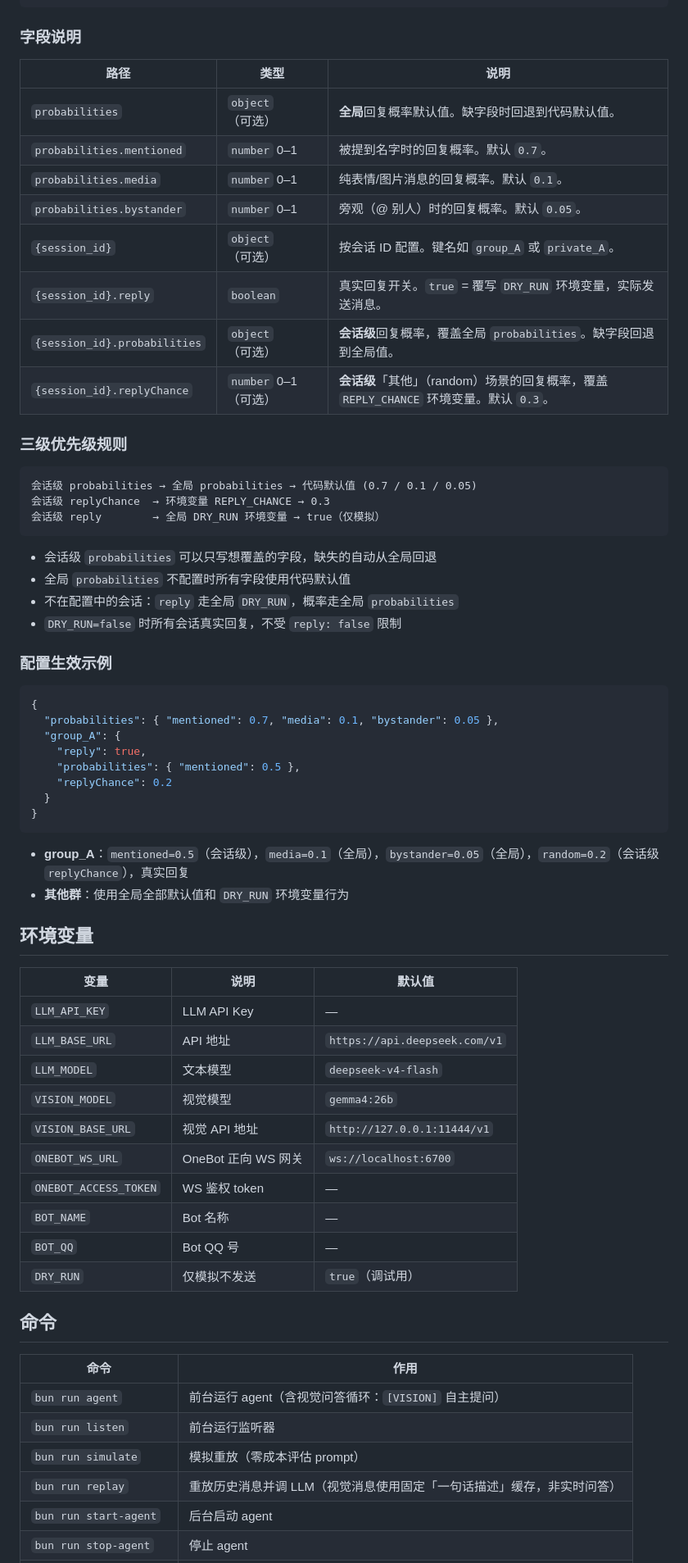
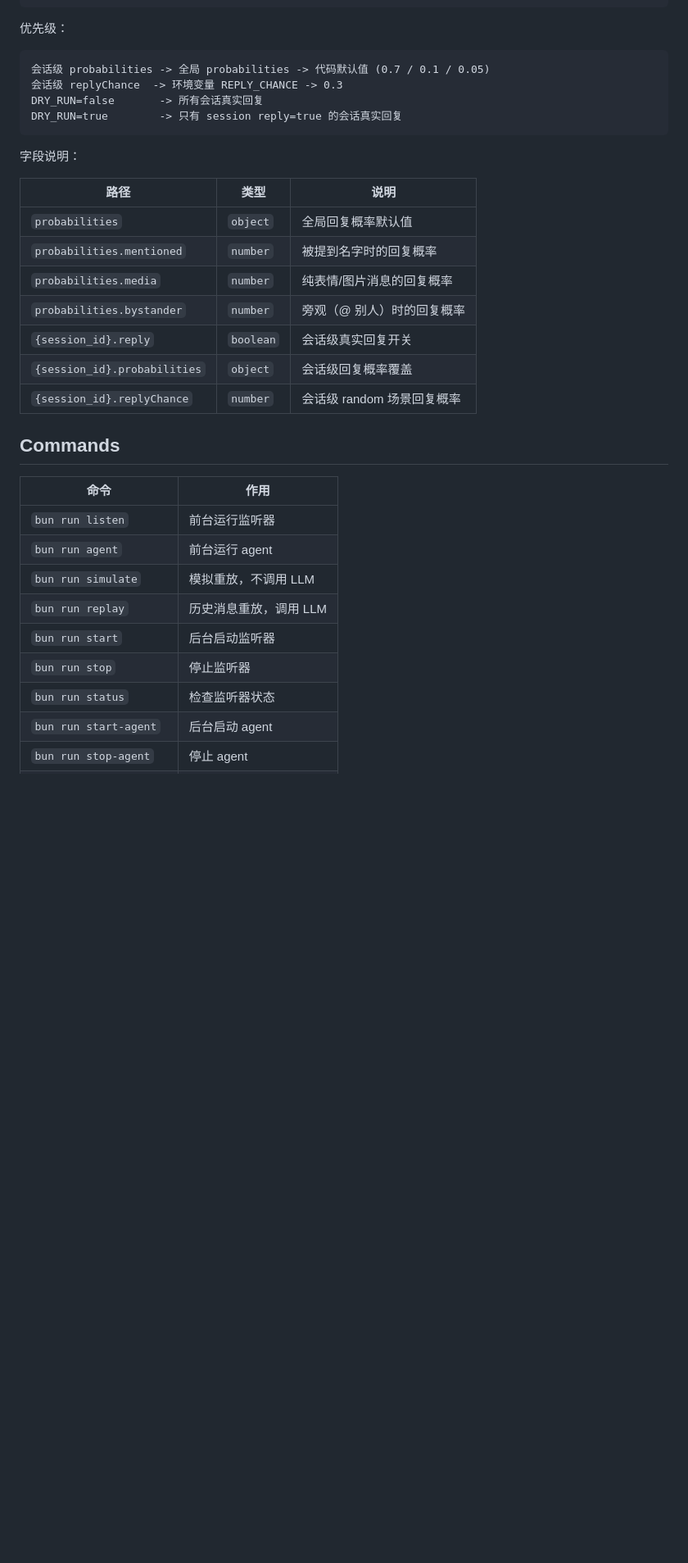
Before and after one commit to OXeu/Xue, a Markdown page: README.md, the part around one of its changes. Shown at 82% size. Drawn GitHub-style; blank space fills up the shorter version.

````diff
--- a/README.md
+++ b/README.md
@@ -154,71 +174,38 @@ LLM_API_KEY=sk-xxx MAX_MSGS=22 bun run replay
 }
 ```
 
-### 字段说明
+优先级：
+
+```text
+会话级 probabilities -> 全局 probabilities -> 代码默认值 (0.7 / 0.1 / 0.05)
+会话级 replyChance  -> 环境变量 REPLY_CHANCE -> 0.3
+DRY_RUN=false       -> 所有会话真实回复
+DRY_RUN=true        -> 只有 session reply=true 的会话真实回复
+```
+
+字段说明：
 
 | 路径 | 类型 | 说明 |
 |------|------|------|
-| `probabilities` | `object`（可选） | **全局**回复概率默认值。缺字段时回退到代码默认值。 |
-| `probabilities.mentioned` | `number` 0–1 | 被提到名字时的回复概率。默认 `0.7`。 |
-| `probabilities.media` | `number` 0–1 | 纯表情/图片消息的回复概率。默认 `0.1`。 |
-| `probabilities.bystander` | `number` 0–1 | 旁观（@ 别人）时的回复概率。默认 `0.05`。 |
-| `{session_id}` | `object`（可选） | 按会话 ID 配置。键名如 `group_A` 或 `private_A`。 |
-| `{session_id}.reply` | `boolean` | 真实回复开关。`true` = 覆写 `DRY_RUN` 环境变量，实际发送消息。 |
-| `{session_id}.probabilities` | `object`（可选） | **会话级**回复概率，覆盖全局 `probabilities`。缺字段回退到全局值。 |
-| `{session_id}.replyChance` | `number` 0–1（可选） | **会话级**「其他」（random）场景的回复概率，覆盖 `REPLY_CHANCE` 环境变量。默认 `0.3`。 |
+| `probabilities` | `object` | 全局回复概率默认值 |
+| `probabilities.mentioned` | `number` | 被提到名字时的回复概率 |
+| `probabilities.media` | `number` | 纯表情/图片消息的回复概率 |
+| `probabilities.bystander` | `number` | 旁观（@ 别人）时的回复概率 |
+| `{session_id}.reply` | `boolean` | 会话级真实回复开关 |
+| `{session_id}.probabilities` | `object` | 会话级回复概率覆盖 |
+| `{session_id}.replyChance` | `number` | 会话级 random 场景回复概率 |
 
-### 三级优先级规则
-
-```
-会话级 probabilities → 全局 probabilities → 代码默认值 (0.7 / 0.1 / 0.05)
-会话级 replyChance  → 环境变量 REPLY_CHANCE → 0.3
-会话级 reply        → 全局 DRY_RUN 环境变量 → true（仅模拟）
-```
-
-- 会话级 `probabilities` 可以只写想覆盖的字段，缺失的自动从全局回退
-- 全局 `probabilities` 不配置时所有字段使用代码默认值
-- 不在配置中的会话：`reply` 走全局 `DRY_RUN`，概率走全局 `probabilities`
-- `DRY_RUN=false` 时所有会话真实回复，不受 `reply: false` 限制
-
-### 配置生效示例
-
-```json
-{
-  "probabilities": { "mentioned": 0.7, "media": 0.1, "bystander": 0.05 },
-  "group_A": {
-    "reply": true,
-    "probabilities": { "mentioned": 0.5 },
-    "replyChance": 0.2
-  }
-}
-```
-
-- **group_A**：`mentioned=0.5`（会话级），`media=0.1`（全局），`bystander=0.05`（全局），`random=0.2`（会话级 `replyChance`），真实回复
-- **其他群**：使用全局全部默认值和 `DRY_RUN` 环境变量行为
-
-## 环境变量
-
-| 变量 | 说明 | 默认值 |
-|------|------|--------|
-| `LLM_API_KEY` | LLM API Key | — |
-| `LLM_BASE_URL` | API 地址 | `https://api.deepseek.com/v1` |
-| `LLM_MODEL` | 文本模型 | `deepseek-v4-flash` |
-| `VISION_MODEL` | 视觉模型 | `gemma4:26b` |
-| `VISION_BASE_URL` | 视觉 API 地址 | `http://127.0.0.1:11444/v1` |
-| `ONEBOT_WS_URL` | OneBot 正向 WS 网关 | `ws://localhost:6700` |
-| `ONEBOT_ACCESS_TOKEN` | WS 鉴权 token | — |
-| `BOT_NAME` | Bot 名称 | — |
-| `BOT_QQ` | Bot QQ 号 | — |
-| `DRY_RUN` | 仅模拟不发送 | `true`（调试用） |
-
-## 命令
+## Commands
 
 | 命令 | 作用 |
 |------|------|
-| `bun run agent` | 前台运行 agent（含视觉问答循环：`[VISION]` 自主提问） |
 | `bun run listen` | 前台运行监听器 |
-| `bun run simulate` | 模拟重放（零成本评估 prompt） |
-| `bun run replay` | 重放历史消息并调 LLM（视觉消息使用固定「一句话描述」缓存，非实时问答） |
+| `bun run agent` | 前台运行 agent |
+| `bun run simulate` | 模拟重放，不调用 LLM |
+| `bun run replay` | 历史消息重放，调用 LLM |
+| `bun run start` | 后台启动监听器 |
+| `bun run stop` | 停止监听器 |
+| `bun run status` | 检查监听器状态 |
 | `bun run start-agent` | 后台启动 agent |
 | `bun run stop-agent` | 停止 agent |
 | `bun run status-agent` | 检查 agent 状态 |
````
Also changed, not shown: other parts of README.md (+166 -103 lines).
